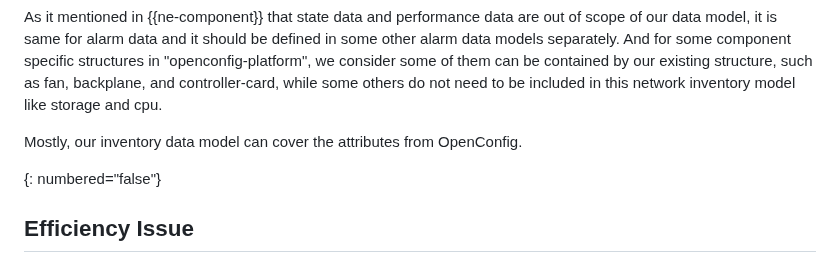
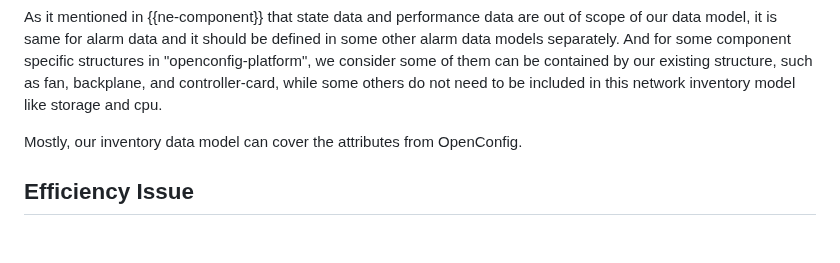
Before and after one commit to ietf-ivy-wg/network-inventory-yang, a Markdown page: draft-ietf-ivy-network-inventory-yang.md, the part around the change. GitHub-like rendering; blank space fills up the shorter version.

```diff
--- a/draft-ietf-ivy-network-inventory-yang.md
+++ b/draft-ietf-ivy-network-inventory-yang.md
@@ -625,9 +625,6 @@ As it mentioned in {{ne-component}} that state data and performance data are out
 
 Mostly, our inventory data model can cover the attributes from OpenConfig.
 
-{: numbered="false"}
-
-
 ## Efficiency Issue
 
 During  the integration with OSS in some operators, some efficiency/scalability concerns have been discovered when synchronizing network inventory data for big networks.  More discussions are needed to address these concerns.
```
